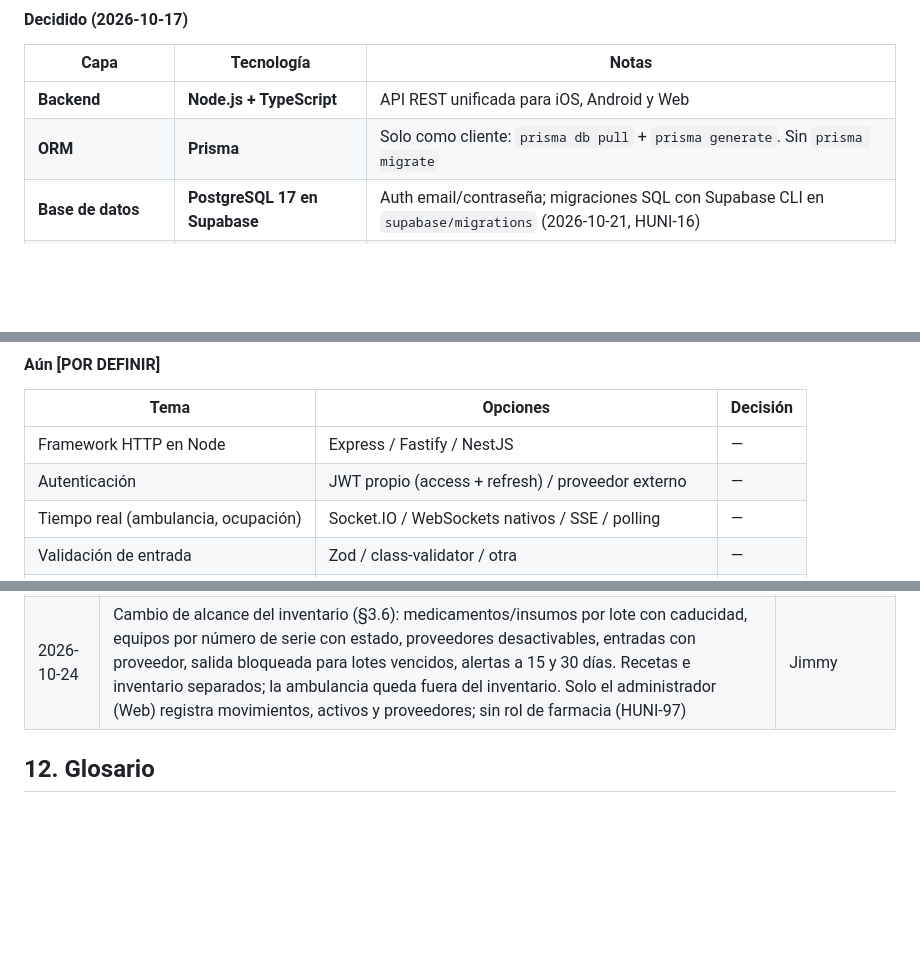
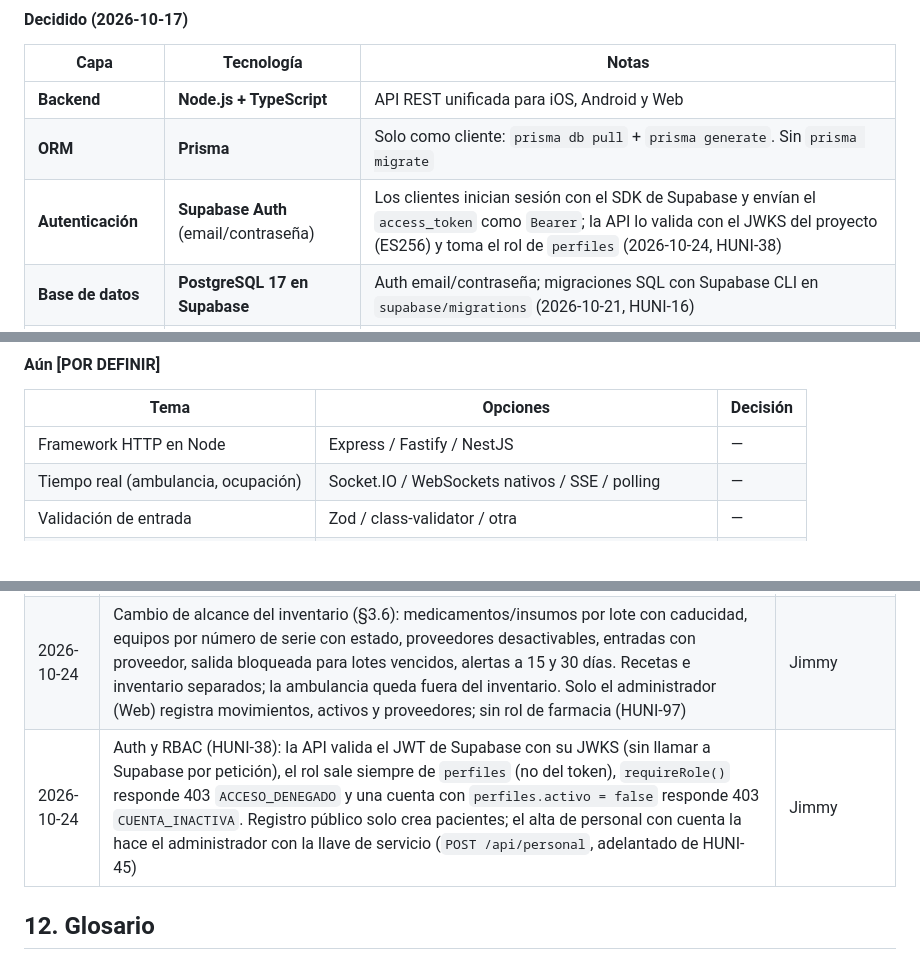
Before and after one commit to Bryan-Escobar/HospitalUnicaes-Api, a Markdown page: context.md, 3 parts joined by grey strips. GitHub-like rendering; blank space fills up the shorter version.

Commit message:
docs(HUNI-38): registrar la decision de autenticacion con Supabase Auth

```diff
--- a/context.md
+++ b/context.md
@@ -158,6 +158,7 @@ Disponible ⇄ En Mantenimiento
 |---|---|---|
 | **Backend** | **Node.js + TypeScript** | API REST unificada para iOS, Android y Web |
 | **ORM** | **Prisma** | Solo como cliente: `prisma db pull` + `prisma generate`. Sin `prisma migrate` |
+| **Autenticación** | **Supabase Auth** (email/contraseña) | Los clientes inician sesión con el SDK de Supabase y envían el `access_token` como `Bearer`; la API lo valida con el JWKS del proyecto (ES256) y toma el rol de `perfiles` (2026-10-24, HUNI-38) |
 | **Base de datos** | **PostgreSQL 17 en Supabase** | Auth email/contraseña; migraciones SQL con Supabase CLI en `supabase/migrations` (2026-10-21, HUNI-16) |
 | **Web administrativa** | **React + Vite** | SPA del panel de Administrador / Jefe de Operaciones |
 | **App Android** | **Android Studio + Kotlin** (Gradle) | MVVM + Coroutines (+ Flow) |
@@ -174,7 +175,6 @@ Implicaciones para el código:
 | Tema | Opciones | Decisión |
 |---|---|---|
 | Framework HTTP en Node | Express / Fastify / NestJS | — |
-| Autenticación | JWT propio (access + refresh) / proveedor externo | — |
 | Tiempo real (ambulancia, ocupación) | Socket.IO / WebSockets nativos / SSE / polling | — |
 | Validación de entrada | Zod / class-validator / otra | — |
 | UI de la web | Librería de componentes (MUI, shadcn/ui, Tailwind…) | — |
@@ -345,6 +345,7 @@ Leyenda: **C** crear · **R** leer · **U** actualizar · **D** eliminar · *(pr
 | 2026-10-23 | Contrato de API v1 en `/docs` (OpenAPI 3). Rutas y campos JSON en español con `snake_case`. Errores con `code` legible por máquina además del `statusCode` (catálogo en `src/domain/errors/error-codes.ts`). Enum `rol_usuario` reducido a 4 roles: `administrador`, `doctor`, `recepcionista` (= Recepcionista/Asistente), `paciente` (HUNI-36, HUNI-95) | Jimmy |
 | 2026-10-24 | Esquema completo del DER (HUNI-37): tipos de personal como catálogo editable (`tipos_personal`, con `rol_sugerido`), personal sin cuenta (`personal.perfil_id` opcional), pacientes desactivables (`activo`), consultas que se cierran (`cerrada_en`, la BD impide editarlas), turnos sin solape y citas con `duracion_minutos` sin doble reserva (exclusion constraints), vista `v_dashboard_summary`. Seed idempotente con usuarios demo (contraseña en el repo por decisión del equipo; cambiarla antes de la demo final) | Jimmy |
 | 2026-10-24 | Cambio de alcance del inventario (§3.6): medicamentos/insumos por lote con caducidad, equipos por número de serie con estado, proveedores desactivables, entradas con proveedor, salida bloqueada para lotes vencidos, alertas a 15 y 30 días. Recetas e inventario separados; la ambulancia queda fuera del inventario. Solo el administrador (Web) registra movimientos, activos y proveedores; sin rol de farmacia (HUNI-97) | Jimmy |
+| 2026-10-24 | Auth y RBAC (HUNI-38): la API valida el JWT de Supabase con su JWKS (sin llamar a Supabase por petición), el rol sale siempre de `perfiles` (no del token), `requireRole()` responde 403 `ACCESO_DENEGADO` y una cuenta con `perfiles.activo = false` responde 403 `CUENTA_INACTIVA`. Registro público solo crea pacientes; el alta de personal con cuenta la hace el administrador con la llave de servicio (`POST /api/personal`, adelantado de HUNI-45) | Jimmy |
 
 ## 12. Glosario
 - **VIP:** habitación individual de la 3ª planta.
```
